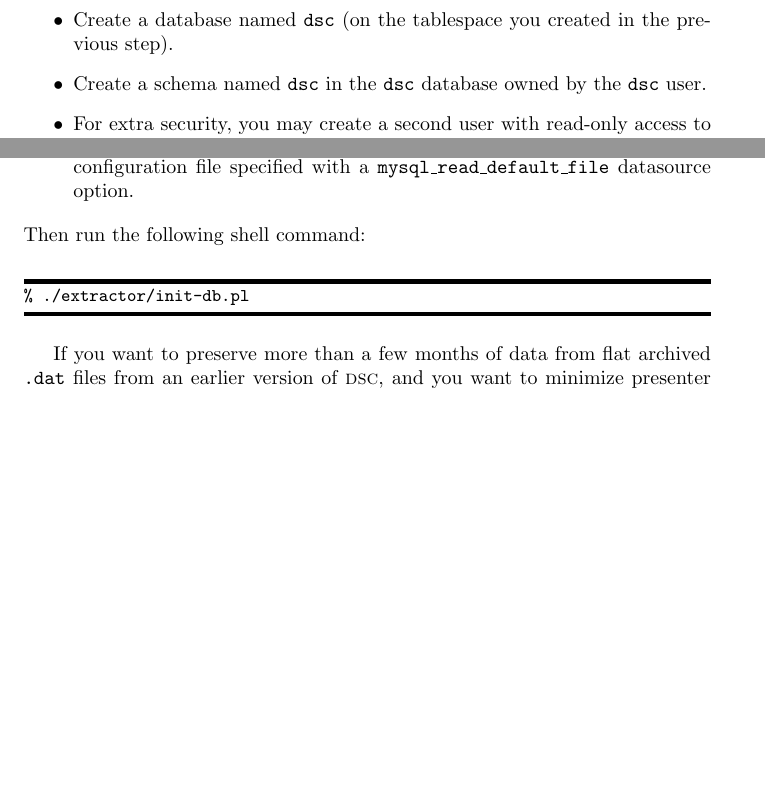
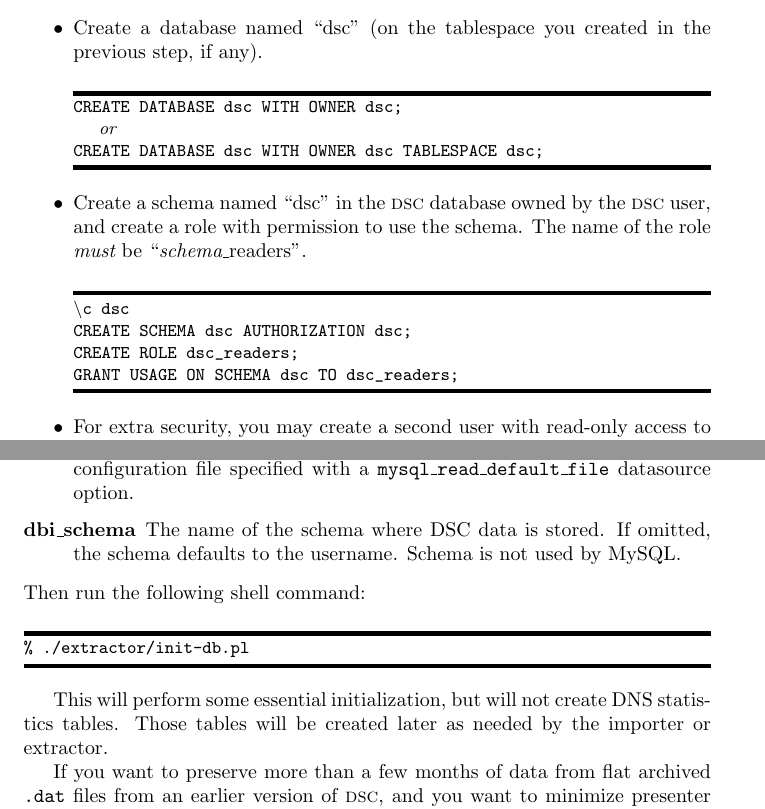
Before and after one commit to DNS-OARC/dsc, a LaTeX document (dsc/branches/sql/doc/dsc-manual.tex): two parts of pages 9 and 10 of 41 before the commit and two parts of pages 9 and 11 of 42 after it, joined at a grey line, cut so that both start at the same text, the shorter picture padded with empty space. Compiled offline with pdfLaTeX.

Commit message:
Improved documentation of database setup; in particular, added explicit commands Improved documentation of database setup; in particular, added explicit     commands for Postgres. Added more instructions in config file comments. Added dbi_schema configuration parameter. Fixed use of separate read-only user by grapher. Changed counter columns to BIGINT.

```diff
--- a/dsc/branches/sql/doc/dsc-manual.tex
+++ b/dsc/branches/sql/doc/dsc-manual.tex
@@ -251,8 +261,25 @@ See the PostgreSQL documentation for details.
-    Create a database named {\tt dsc} (on the tablespace you created in the
-    previous step).
-\item
-    Create a schema named {\tt dsc} in the {\tt dsc} database owned by the
-    {\tt dsc} user.
+\begin{MyVerbatim}[commandchars=\\\{\}]
+CREATE TABLESPACE dsc OWNER dsc LOCATION '{\it{}directory}';
+\end{MyVerbatim}
+\item
+    Create a database named ``dsc'' (on the tablespace you created in the
+    previous step, if any).
+\begin{MyVerbatim}[commandchars=\\\{\}]
+CREATE DATABASE dsc WITH OWNER dsc;
+  {\it or}
+CREATE DATABASE dsc WITH OWNER dsc TABLESPACE dsc;
+\end{MyVerbatim}
+\item
+    Create a schema named ``dsc'' in the {\dsc} database owned by the
+    {\dsc} user, and create a role with permission to use the schema.
+    The name of the role {\em must} be ``{\it schema}\_readers''.
+\begin{MyVerbatim}[commandchars=\\\{\}]
+\(\backslash\)c dsc
+CREATE SCHEMA dsc AUTHORIZATION dsc;
+CREATE ROLE dsc_readers;
+GRANT USAGE ON SCHEMA dsc TO dsc_readers;
+\end{MyVerbatim}
 \item
     For extra security, you may create a second user with read-only access
     to the {\tt dsc} schema, for use by the grapher.
+\begin{MyVerbatim}[commandchars=\\\{\}]
@@ -335,6 +370,10 @@ directives.
 	a PostgreSQL \path|~/.pgpass| file or
 	a MySQL configuration file specified with a
 	{\tt mysql\_read\_default\_file} datasource option.
+\item[dbi\_schema]
+	The name of the schema where DSC data is stored.
+	If omitted, the schema defaults to the username.
+	Schema is not used by MySQL.
 \end{description}
 
 \noindent
@@ -343,6 +382,10 @@ Then run the following shell command:
 \begin{MyVerbatim}
 % ./extractor/init-db.pl
 \end{MyVerbatim}
+
+This will perform some essential initialization, but will not create
+DNS statistics tables.  Those tables will be created later as needed by
+the importer or extractor.
 
 If you want to preserve more than a few months of data from flat archived
 {\tt .dat} files from an earlier version of {\dsc}, and you want to minimize
```
Also changed, not shown: dsc/branches/sql/doc/dsc-manual.tex (34 more changed lines), 7 other files.
